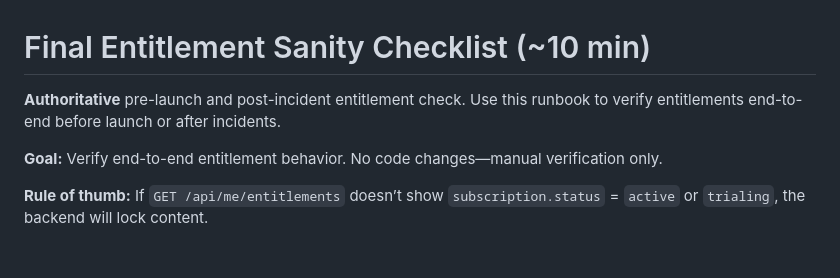
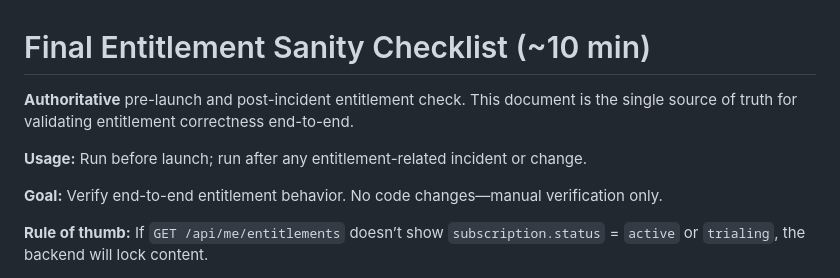
Before and after one commit to ask4sham/letsrevise-new, a Markdown page: docs/ENTITLEMENT_SANITY_CHECKLIST.md, the part around the change. GitHub-like rendering; blank space fills up the shorter version.

Commit message:
docs: update entitlement sanity checklist for improved clarity and usage guidance
- Revised the introduction to emphasize the checklist as the single source of truth for validating entitlement correctness.
- Added a usage section to clarify when to run the checklist, specifically before launches and after entitlement-related incidents or changes.

```diff
--- a/docs/ENTITLEMENT_SANITY_CHECKLIST.md
+++ b/docs/ENTITLEMENT_SANITY_CHECKLIST.md
@@ -1,6 +1,8 @@
 # Final Entitlement Sanity Checklist (~10 min)
 
-**Authoritative** pre-launch and post-incident entitlement check. Use this runbook to verify entitlements end-to-end before launch or after incidents.
+**Authoritative** pre-launch and post-incident entitlement check. This document is the single source of truth for validating entitlement correctness end-to-end.
+
+**Usage:** Run before launch; run after any entitlement-related incident or change.
 
 **Goal:** Verify end-to-end entitlement behavior. No code changes—manual verification only.
 
```
